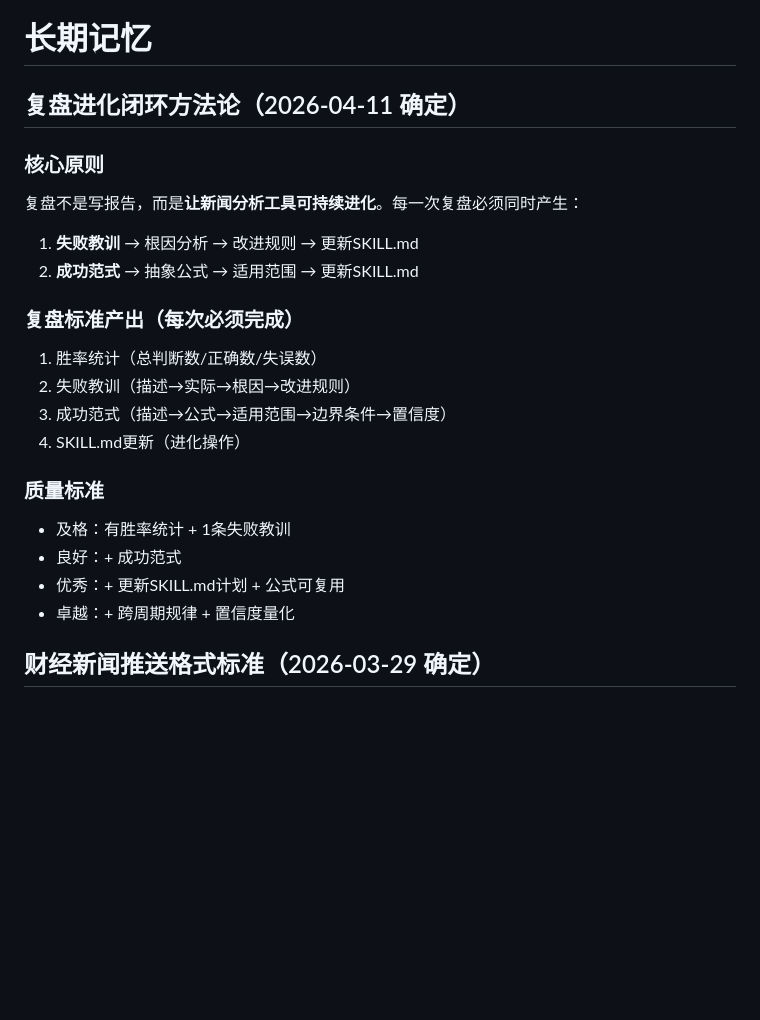
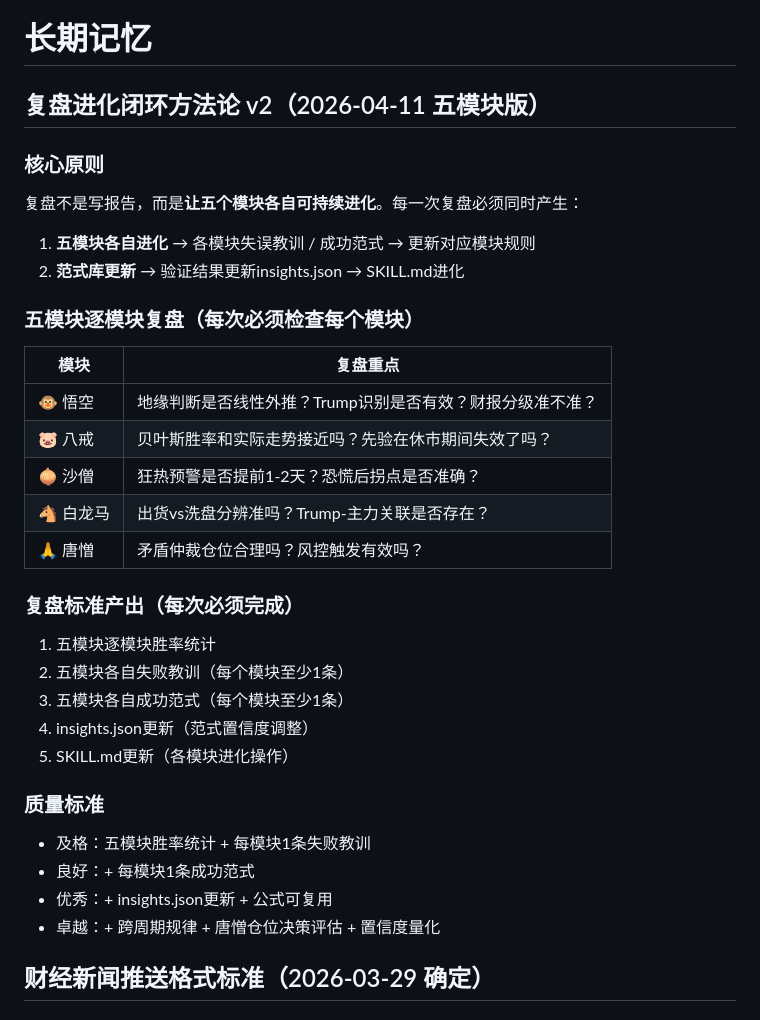
Before and after one commit to xttey001/news-website, a Markdown page: MEMORY.md, the part around one of its changes. Rendered like a GitHub page; blank space fills up the shorter version.

```diff
--- a/MEMORY.md
+++ b/MEMORY.md
@@ -1,23 +1,34 @@
 # 长期记忆
 
-## 复盘进化闭环方法论（2026-04-11 确定）
+## 复盘进化闭环方法论 v2（2026-04-11 五模块版）
 
 ### 核心原则
-复盘不是写报告，而是**让新闻分析工具可持续进化**。每一次复盘必须同时产生：
-1. **失败教训** → 根因分析 → 改进规则 → 更新SKILL.md
-2. **成功范式** → 抽象公式 → 适用范围 → 更新SKILL.md
+复盘不是写报告，而是**让五个模块各自可持续进化**。每一次复盘必须同时产生：
+1. **五模块各自进化** → 各模块失误教训 / 成功范式 → 更新对应模块规则
+2. **范式库更新** → 验证结果更新insights.json → SKILL.md进化
+
+### 五模块逐模块复盘（每次必须检查每个模块）
+
+| 模块 | 复盘重点 |
+|------|---------|
+| 🐵 悟空 | 地缘判断是否线性外推？Trump识别是否有效？财报分级准不准？ |
+| 🐷 八戒 | 贝叶斯胜率和实际走势接近吗？先验在休市期间失效了吗？ |
+| 🧅 沙僧 | 狂热预警是否提前1-2天？恐慌后拐点是否准确？ |
+| 🐴 白龙马 | 出货vs洗盘分辨准吗？Trump-主力关联是否存在？ |
+| 🙏 唐憎 | 矛盾仲裁仓位合理吗？风控触发有效吗？ |
 
 ### 复盘标准产出（每次必须完成）
-1. 胜率统计（总判断数/正确数/失误数）
-2. 失败教训（描述→实际→根因→改进规则）
-3. 成功范式（描述→公式→适用范围→边界条件→置信度）
-4. SKILL.md更新（进化操作）
+1. 五模块逐模块胜率统计
+2. 五模块各自失败教训（每个模块至少1条）
+3. 五模块各自成功范式（每个模块至少1条）
+4. insights.json更新（范式置信度调整）
+5. SKILL.md更新（各模块进化操作）
 
 ### 质量标准
-- 及格：有胜率统计 + 1条失败教训
-- 良好：+ 成功范式
-- 优秀：+ 更新SKILL.md计划 + 公式可复用
-- 卓越：+ 跨周期规律 + 置信度量化
+- 及格：五模块胜率统计 + 每模块1条失败教训
+- 良好：+ 每模块1条成功范式
+- 优秀：+ insights.json更新 + 公式可复用
+- 卓越：+ 跨周期规律 + 唐憎仓位决策评估 + 置信度量化
 
 ## 财经新闻推送格式标准（2026-03-29 确定）
 
```
Also changed, not shown: other parts of MEMORY.md (+71 -68 lines).
